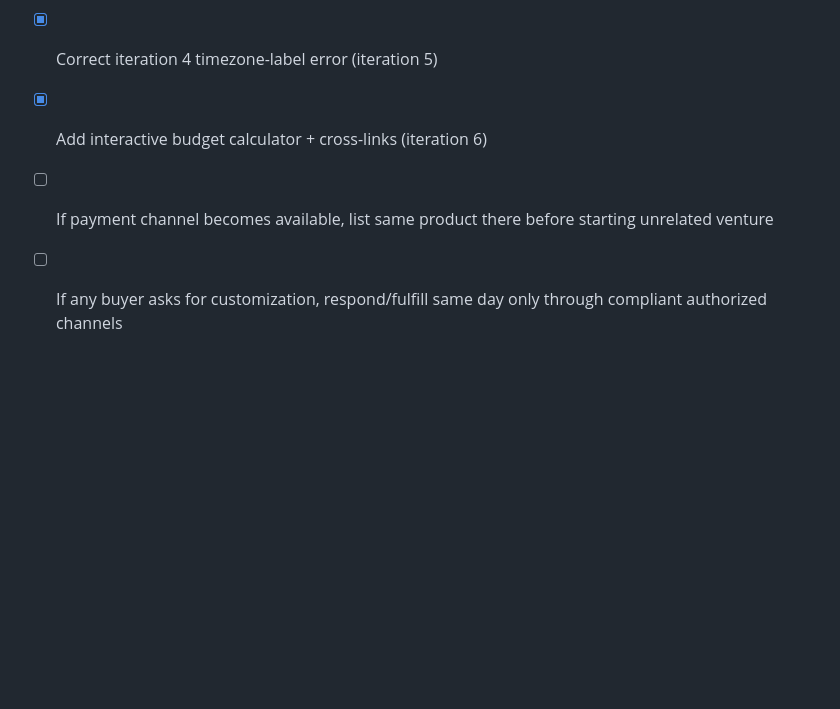
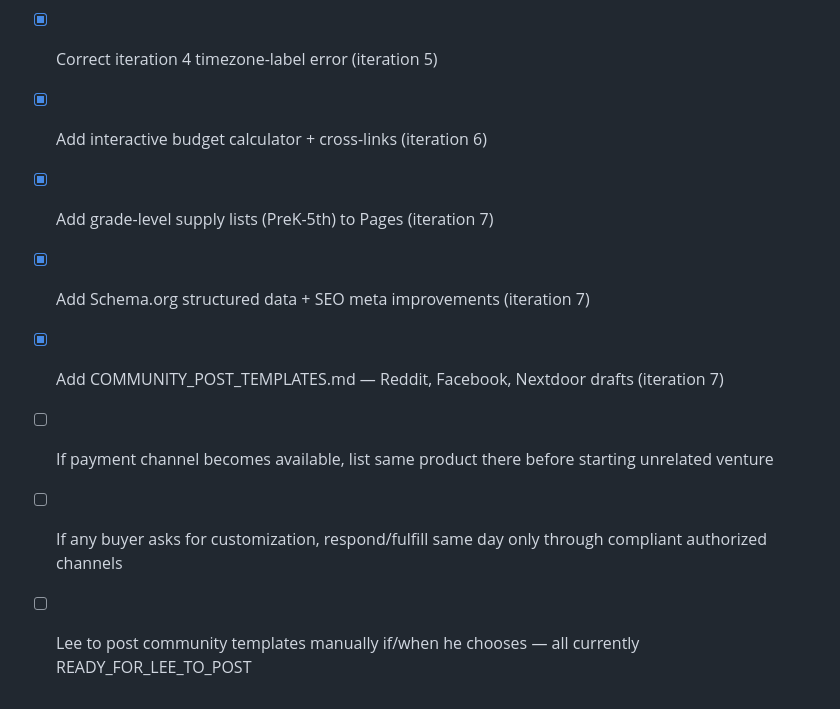
Before and after one commit to maxgier2026-cmyk/ai-classroom-supply-toolkit, a Markdown page: proof/VENTURE_STATUS.md, the part around one of its changes. Drawn GitHub-style; blank space fills up the shorter version.

```diff
--- a/proof/VENTURE_STATUS.md
+++ b/proof/VENTURE_STATUS.md
@@ -89,5 +98,9 @@ Next check: continue monitoring for traction; if no traction after 48h + iterati
 - [x] Add SERVICE_MENU.md with free + 3 paid tiers (iteration 5)
 - [x] Correct iteration 4 timezone-label error (iteration 5)
 - [x] Add interactive budget calculator + cross-links (iteration 6)
+- [x] Add grade-level supply lists (PreK-5th) to Pages (iteration 7)
+- [x] Add Schema.org structured data + SEO meta improvements (iteration 7)
+- [x] Add COMMUNITY_POST_TEMPLATES.md — Reddit, Facebook, Nextdoor drafts (iteration 7)
 - [ ] If payment channel becomes available, list same product there before starting unrelated venture
 - [ ] If any buyer asks for customization, respond/fulfill same day only through compliant authorized channels
+- [ ] Lee to post community templates manually if/when he chooses — all currently READY_FOR_LEE_TO_POST
```
Also changed, not shown: other parts of proof/VENTURE_STATUS.md (+17 -8 lines).
